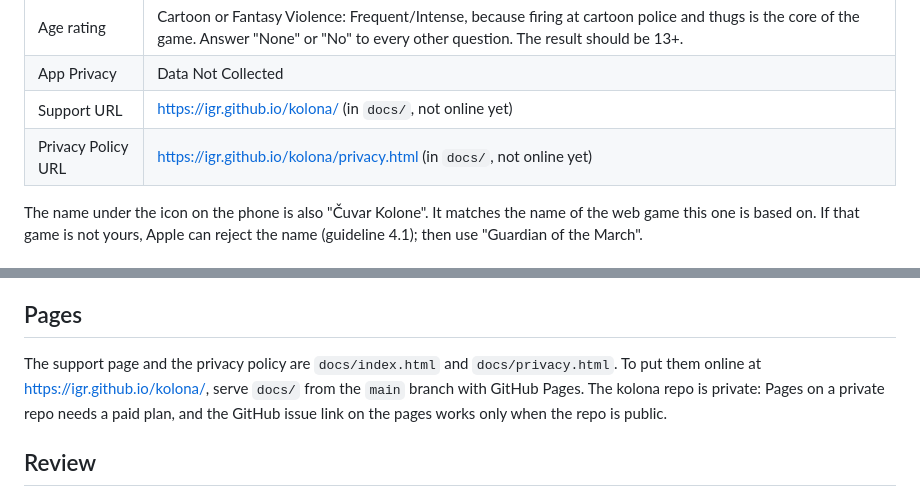
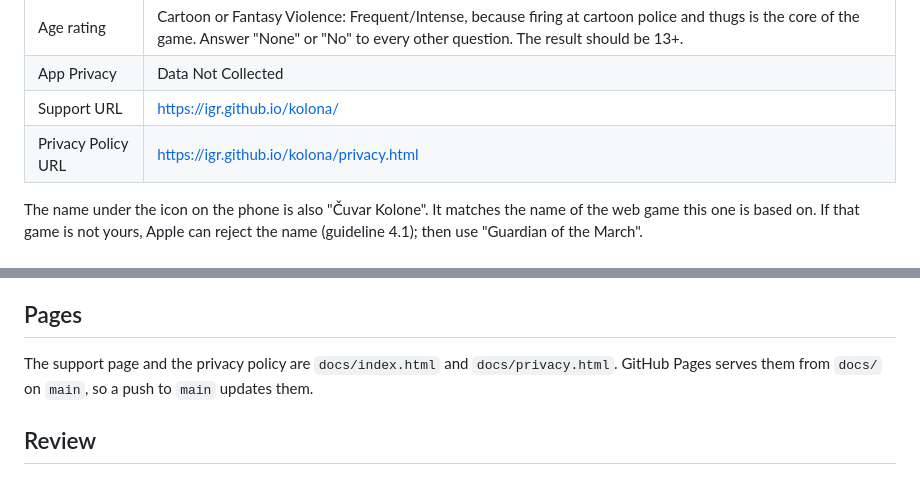
Before and after one commit to igr/kolona, a Markdown page: appstore/listing.md, 2 parts joined by grey strips. Rendered like a GitHub page.

Commit message:
Show the live page URLs in the store listings

```diff
--- a/appstore/listing.md
+++ b/appstore/listing.md
@@ -16,8 +16,8 @@ Basic information for the first beta, on TestFlight. Copy these into App Store C
 | Copyright | 2026 Igor Spasic |
 | Age rating | Cartoon or Fantasy Violence: Frequent/Intense, because firing at cartoon police and thugs is the core of the game. Answer "None" or "No" to every other question. The result should be 13+. |
 | App Privacy | Data Not Collected |
-| Support URL | https://igr.github.io/kolona/ (in `docs/`, not online yet) |
-| Privacy Policy URL | https://igr.github.io/kolona/privacy.html (in `docs/`, not online yet) |
+| Support URL | https://igr.github.io/kolona/ |
+| Privacy Policy URL | https://igr.github.io/kolona/privacy.html |
 
 The name under the icon on the phone is also "Čuvar Kolone". It matches the name of the web game this one is based on. If that game is not yours, Apple can reject the name (guideline 4.1); then use "Guardian of the March".
 
@@ -55,7 +55,7 @@ No account or login is needed. Tap ENTER THE CITY, choose a city, and tap DEFEND
 
 ## Pages
 
-The support page and the privacy policy are `docs/index.html` and `docs/privacy.html`. To put them online at https://igr.github.io/kolona/, serve `docs/` from the `main` branch with GitHub Pages. The kolona repo is private: Pages on a private repo needs a paid plan, and the GitHub issue link on the pages works only when the repo is public.
+The support page and the privacy policy are `docs/index.html` and `docs/privacy.html`. GitHub Pages serves them from `docs/` on `main`, so a push to `main` updates them.
 
 ## Review
 
```
Also changed, not shown: playstore/listing.md (+3 -3 lines).
